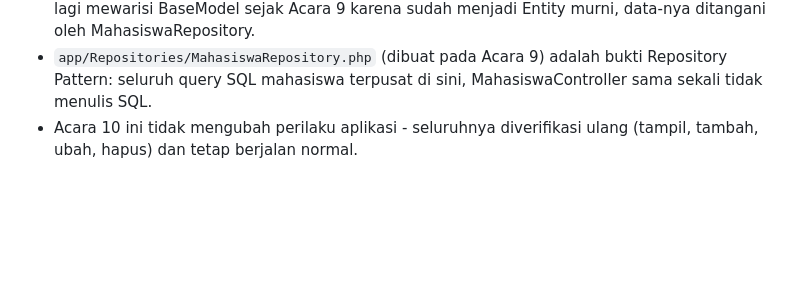
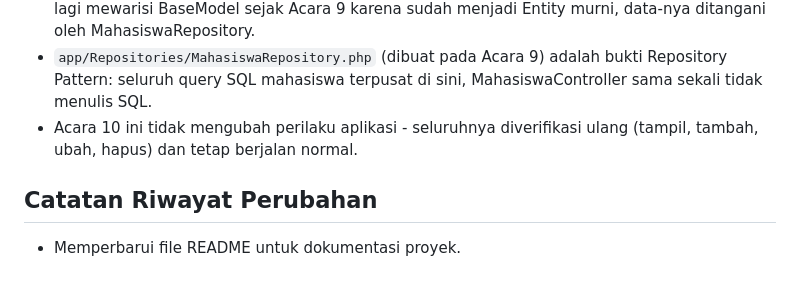
Before and after one commit to ramaseptian/si_akademik_projek, a Markdown page: README.md, the part around the change. Rendered like a GitHub page; blank space fills up the shorter version.

Commit message:
Menambahkan catatan riwayat perubahan pada README

```diff
--- a/README.md
+++ b/README.md
@@ -64,3 +64,6 @@ Relasi, dan CRUD Lengkap).
   MahasiswaController sama sekali tidak menulis SQL.
 - Acara 10 ini tidak mengubah perilaku aplikasi - seluruhnya diverifikasi
   ulang (tampil, tambah, ubah, hapus) dan tetap berjalan normal.
+
+## Catatan Riwayat Perubahan
+- Memperbarui file README untuk dokumentasi proyek.
```
